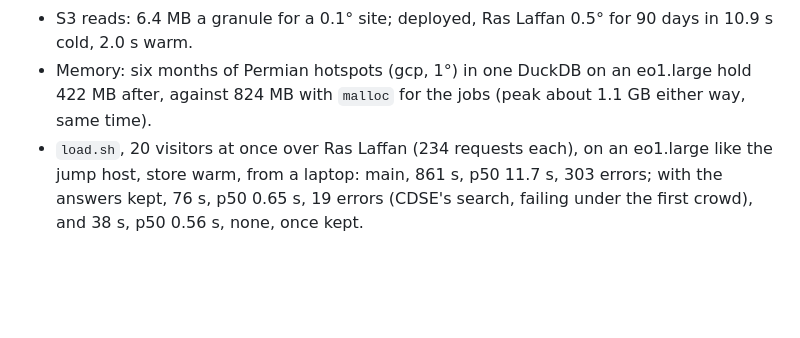
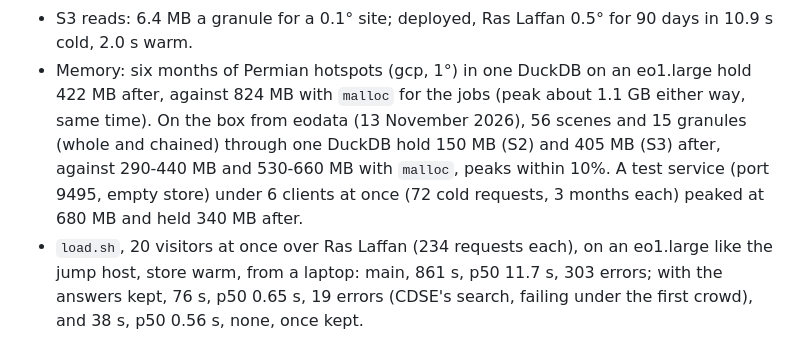
Before and after one commit to data-desk-eco/burnoff, a Markdown page: AGENTS.md, the part around the change. Rendered like a GitHub page; blank space fills up the shorter version.

Commit message:
agents.md: the arena branch tested live on the box (eo1.large, beside eodata), the service left as it was. against main's build, from eodata with the box's key: s2_detect over 56 scenes (permian may 2025, ras laffan jan 2023, niger delta jan 2026) and s3_detect over 15 granules (the gulf, by box, chained in one chunk and whole, and the niger delta) give the same rows, equal by md5 of every field (147 and 576 hotspots; one scene fails with tile-part not found in both, as agents.md says). make test passes on the box. a test service from the branch (server.sql on 9495, an empty store indexed for jul-sep 2026) answers s2_hotspots and s3_hotspots and s3_sites byte for byte as the live one; s2_sites differ, as a site is linked over every date in its store and the test's holds three months. six clients at once, 72 cold requests, no error, peak 680 MB, 340 MB after. memory as in agents.md; cpu about 5% more on s2 (37.9 s against 36.1 s), wall time the same. the test checkout and store are removed

```diff
--- a/AGENTS.md
+++ b/AGENTS.md
@@ -202,7 +202,12 @@ A restart drops the requests in flight.
   for 90 days in 10.9 s cold, 2.0 s warm.
 - Memory: six months of Permian hotspots (gcp, 1°) in one DuckDB on an
   eo1.large hold 422 MB after, against 824 MB with `malloc` for the jobs
-  (peak about 1.1 GB either way, same time).
+  (peak about 1.1 GB either way, same time). On the box from eodata
+  (13 November 2026), 56 scenes and 15 granules (whole and chained)
+  through one DuckDB hold 150 MB (S2) and 405 MB (S3) after, against
+  290-440 MB and 530-660 MB with `malloc`, peaks within 10%. A test
+  service (port 9495, empty store) under 6 clients at once (72 cold
+  requests, 3 months each) peaked at 680 MB and held 340 MB after.
 - `load.sh`, 20 visitors at once over Ras Laffan (234 requests each), on
   an eo1.large like the jump host, store warm, from a laptop: main, 861 s,
   p50 11.7 s, 303 errors; with the answers kept, 76 s, p50 0.65 s, 19
```
